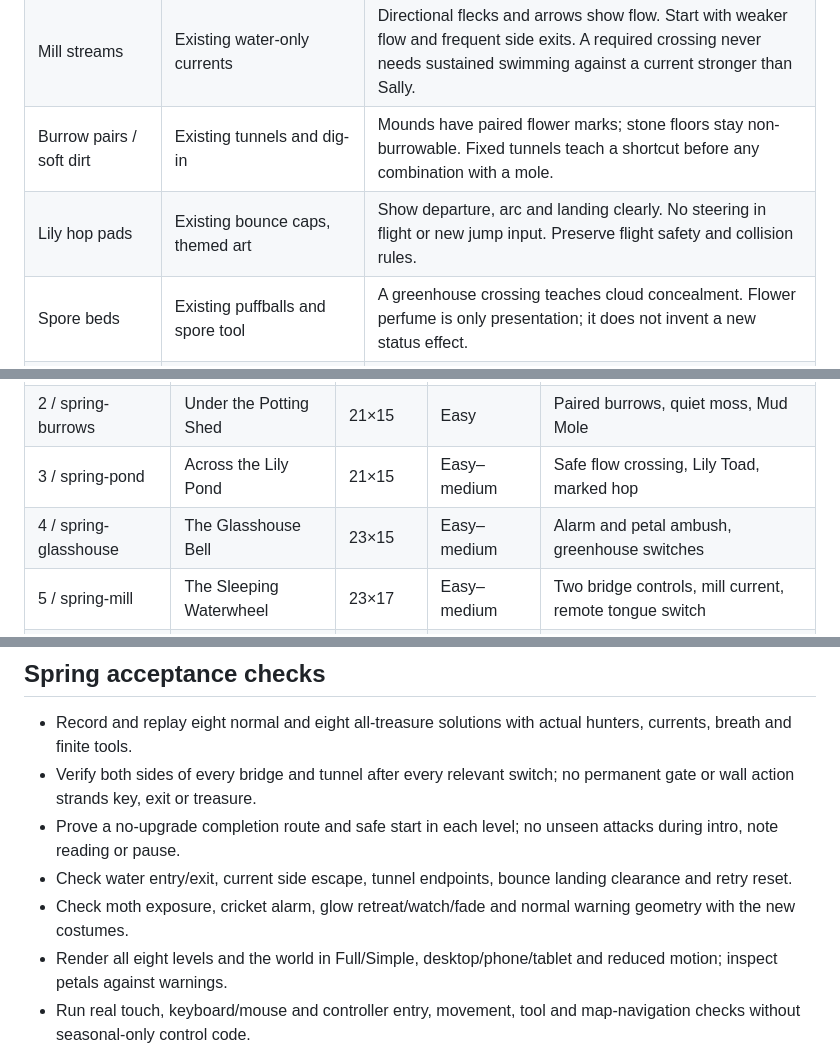
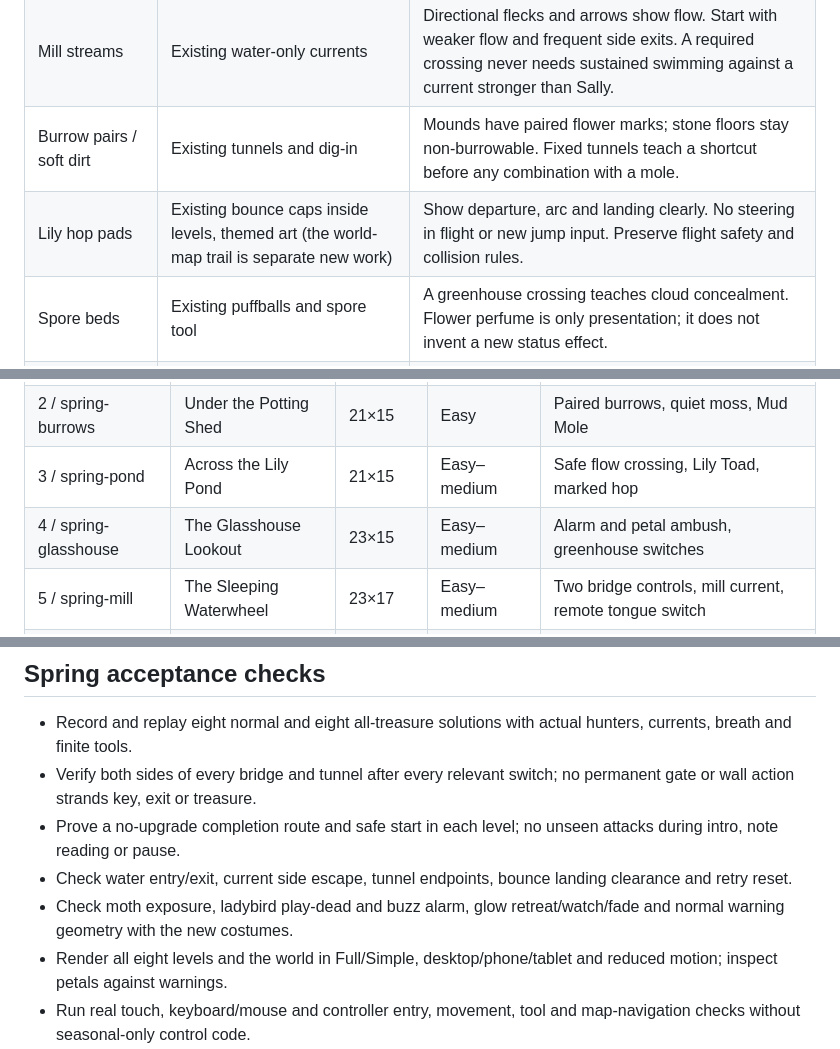
Before and after one commit to masadams/SallysEscape, a Markdown page: docs/SPRING-PLAN.md, 3 parts joined by grey strips. Rendered like a GitHub page.

```diff
--- a/docs/SPRING-PLAN.md
+++ b/docs/SPRING-PLAN.md
@@ -60,7 +62,7 @@ First exposure is isolated and signposted. Later combinations use at most two ov
 | Moss, leaves, mud and gravel | Existing terrain, spring textures | Moss is quiet; leaves provide existing cover; mud retains its normal slowdown. Wet grass is ordinary ground unless marked. Rain does not silently change grip. |
 | Mill streams | Existing water-only currents | Directional flecks and arrows show flow. Start with weaker flow and frequent side exits. A required crossing never needs sustained swimming against a current stronger than Sally. |
 | Burrow pairs / soft dirt | Existing tunnels and dig-in | Mounds have paired flower marks; stone floors stay non-burrowable. Fixed tunnels teach a shortcut before any combination with a mole. |
-| Lily hop pads | Existing bounce caps, themed art | Show departure, arc and landing clearly. No steering in flight or new jump input. Preserve flight safety and collision rules. |
+| Lily hop pads | Existing bounce caps inside levels, themed art (the world-map trail is separate new work) | Show departure, arc and landing clearly. No steering in flight or new jump input. Preserve flight safety and collision rules. |
 | Spore beds | Existing puffballs and spore tool | A greenhouse crossing teaches cloud concealment. Flower perfume is only presentation; it does not invent a new status effect. |
 | Seed planters | Existing seed tool, implementation audit first | Use only supported seed surfaces and existing outcomes after checking the engine/builder. If they cannot support the proposed shortcut deterministically, use a remote gate instead. No required seed mechanic until this audit passes. |
 | Waterwheel restoration | New presentation and progress hook | Eight tokens change world decoration. Wheel movement cannot alter a saved level’s puzzle state or trap Sally in the world. |
@@ -80,7 +82,7 @@ Dimensions below are target tile footprints, subject to real-route validation. A
 | 1 / spring-gate | The Rainy Garden Gate | 19×13 | Easy | Hedge loop, one switch, Ribbon Grass Snake |
 | 2 / spring-burrows | Under the Potting Shed | 21×15 | Easy | Paired burrows, quiet moss, Mud Mole |
 | 3 / spring-pond | Across the Lily Pond | 21×15 | Easy–medium | Safe flow crossing, Lily Toad, marked hop |
-| 4 / spring-glasshouse | The Glasshouse Bell | 23×15 | Easy–medium | Alarm and petal ambush, greenhouse switches |
+| 4 / spring-glasshouse | The Glasshouse Lookout | 23×15 | Easy–medium | Alarm and petal ambush, greenhouse switches |
 | 5 / spring-mill | The Sleeping Waterwheel | 23×17 | Easy–medium | Two bridge controls, mill current, remote tongue switch |
 | 6 / spring-wall | The Gardener’s Shortcut | 23×17 | Medium | Stag Gardener breaks a cracked wall, alternate return |
 | 7 / spring-lanterns | Lanterns After Rain | 23×17 | Medium | Moth light, Weaver webs and temporary glow shelter |
@@ -148,7 +150,7 @@ All treasure in all eight adds a tiny mechanical watering can that tips toward t
 - Verify both sides of every bridge and tunnel after every relevant switch; no permanent gate or wall action strands key, exit or treasure.
 - Prove a no-upgrade completion route and safe start in each level; no unseen attacks during intro, note reading or pause.
 - Check water entry/exit, current side escape, tunnel endpoints, bounce landing clearance and retry reset.
-- Check moth exposure, cricket alarm, glow retreat/watch/fade and normal warning geometry with the new costumes.
+- Check moth exposure, ladybird play-dead and buzz alarm, glow retreat/watch/fade and normal warning geometry with the new costumes.
 - Render all eight levels and the world in Full/Simple, desktop/phone/tablet and reduced motion; inspect petals against warnings.
 - Run real touch, keyboard/mouse and controller entry, movement, tool and map-navigation checks without seasonal-only control code.
 - Validate opening countdown, closed-gate weather, occupied-area closure, migrated saves, all rewards and repeat visits.
```
Also changed, not shown: other parts of docs/SPRING-PLAN.md (+7 -5 lines), docs/SEASONAL-AREAS-PLAN.md (+8 -2 lines).
